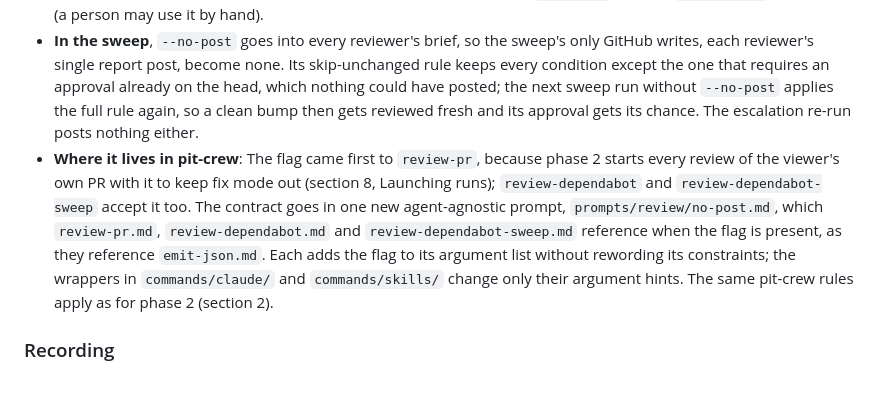
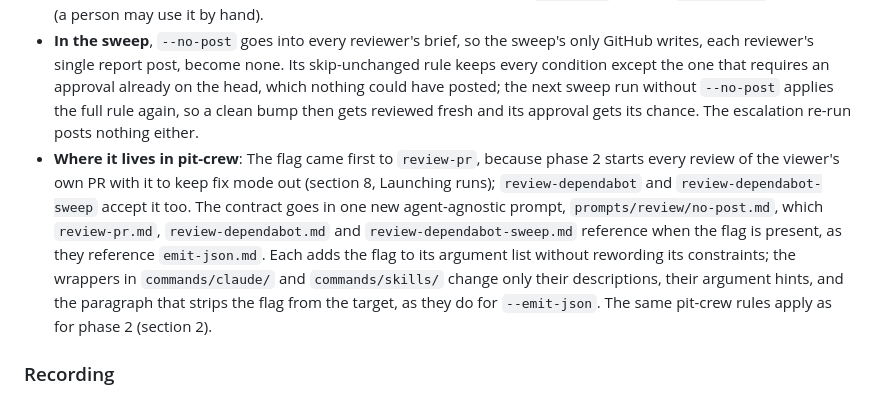
Before and after one commit to MickeyMullin/pit-crew, a Markdown page: pit-view/DESIGN.md, the part around the change. Rendered like a GitHub page.

Commit message:
pit-view: say what the wrappers change for the no-post flag

```diff
--- a/pit-view/DESIGN.md
+++ b/pit-view/DESIGN.md
@@ -1014,7 +1014,7 @@ The review commands post to GitHub under the owner's account, so an unattended r
 - **Own PRs never post and never fix**, posting on or off. `review-pr` already never posts on the author's own PR, so `--no-post` costs nothing there, and it keeps fix mode, the one write `review-pr` makes on the author's PR, out of unattended runs. A fix stays a session the owner starts by hand (P2.6), under fix mode's own rules: authorship confirmed with `gh api user`, the one-attempt bound, and the `Fix attempts:` line.
 - **With `--emit-json`**: `result.json` records whether and how a run posted, exactly as in section 8, so the drawer can show "not posted" as distinct from "posted as request changes". `--no-post` without `--emit-json` is also valid (a person may use it by hand).
 - **In the sweep**, `--no-post` goes into every reviewer's brief, so the sweep's only GitHub writes, each reviewer's single report post, become none. Its skip-unchanged rule keeps every condition except the one that requires an approval already on the head, which nothing could have posted; the next sweep run without `--no-post` applies the full rule again, so a clean bump then gets reviewed fresh and its approval gets its chance. The escalation re-run posts nothing either.
-- **Where it lives in pit-crew**: The flag came first to `review-pr`, because phase 2 starts every review of the viewer's own PR with it to keep fix mode out (section 8, Launching runs); `review-dependabot` and `review-dependabot-sweep` accept it too. The contract goes in one new agent-agnostic prompt, `prompts/review/no-post.md`, which `review-pr.md`, `review-dependabot.md` and `review-dependabot-sweep.md` reference when the flag is present, as they reference `emit-json.md`. Each adds the flag to its argument list without rewording its constraints; the wrappers in `commands/claude/` and `commands/skills/` change only their argument hints. The same pit-crew rules apply as for phase 2 (section 2).
+- **Where it lives in pit-crew**: The flag came first to `review-pr`, because phase 2 starts every review of the viewer's own PR with it to keep fix mode out (section 8, Launching runs); `review-dependabot` and `review-dependabot-sweep` accept it too. The contract goes in one new agent-agnostic prompt, `prompts/review/no-post.md`, which `review-pr.md`, `review-dependabot.md` and `review-dependabot-sweep.md` reference when the flag is present, as they reference `emit-json.md`. Each adds the flag to its argument list without rewording its constraints; the wrappers in `commands/claude/` and `commands/skills/` change only their descriptions, their argument hints, and the paragraph that strips the flag from the target, as they do for `--emit-json`. The same pit-crew rules apply as for phase 2 (section 2).
 
 ### Recording
 
```
